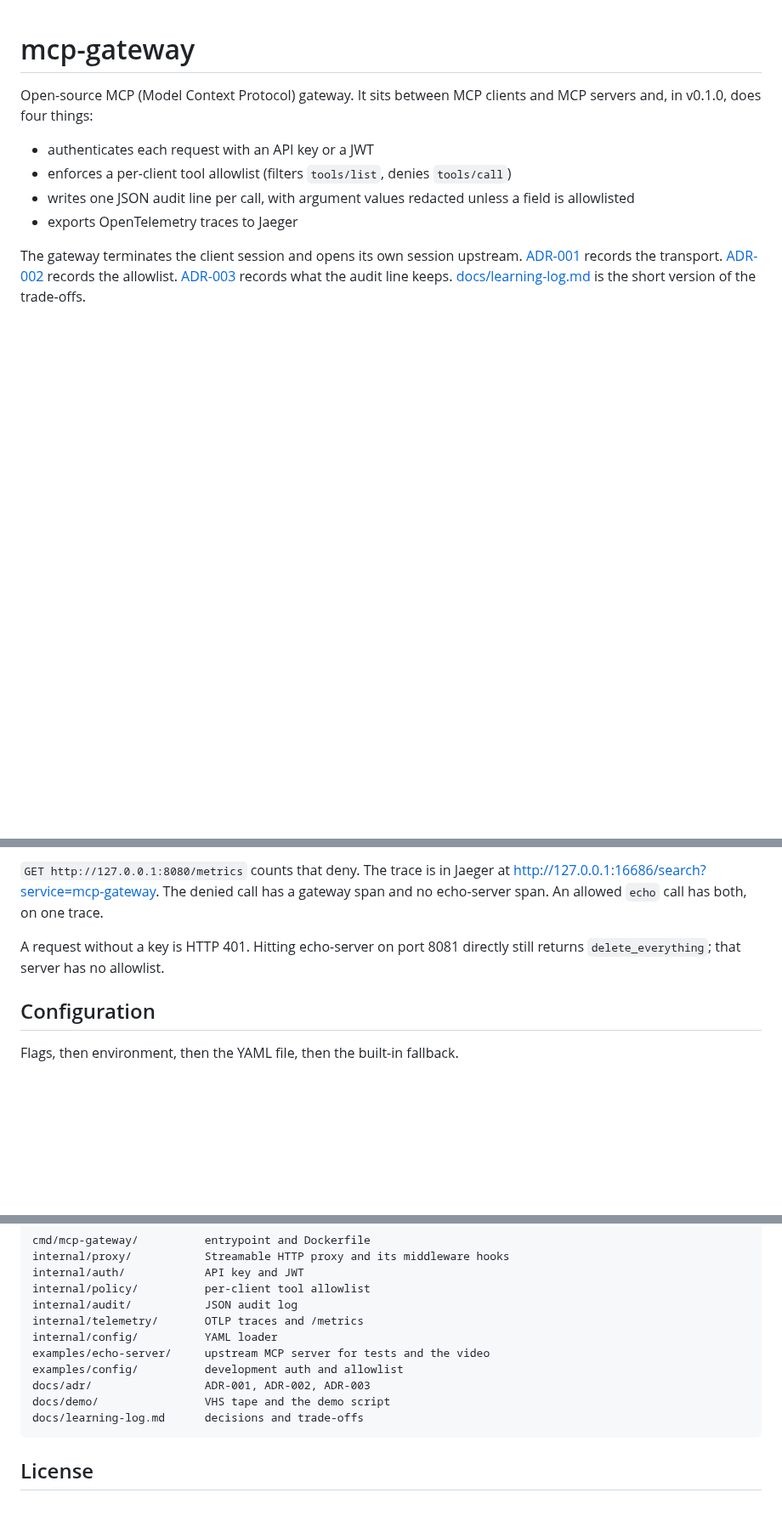
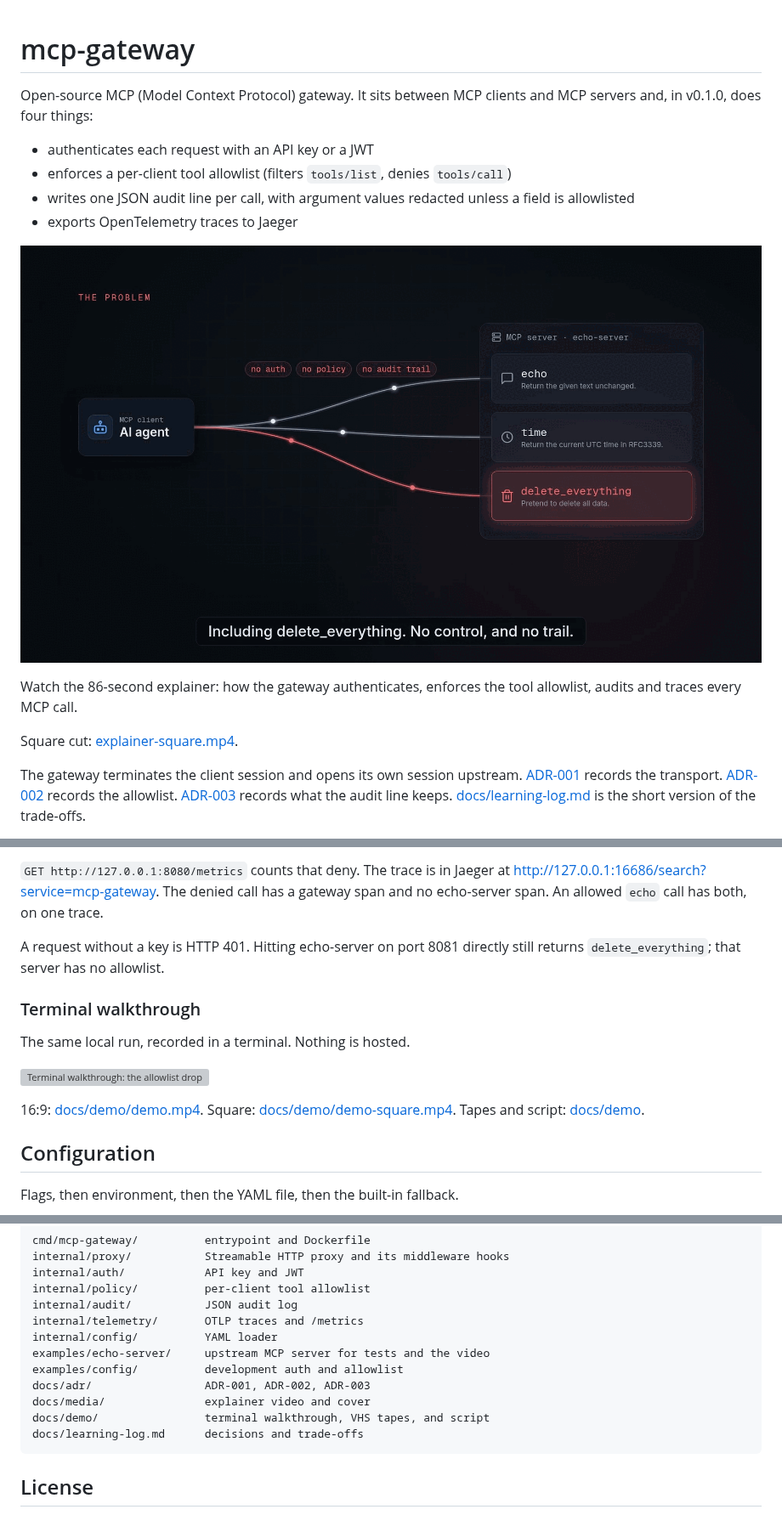
Before and after one commit to EliseuSantos/mcp-gateway, a Markdown page: README.md, 3 parts joined by grey strips. Shown at 85% size. Drawn GitHub-style; pictures changed too: docs/media/explainer-cover.png (added); blank space fills up the shorter version; grey boxes are pictures that could not be loaded.

Commit message:
docs: lead the README with the explainer video
The cover is the 12-second title card. The terminal recording moves
under the quickstart.

````diff
--- a/README.md
+++ b/README.md
@@ -7,4 +7,10 @@ Open-source MCP (Model Context Protocol) gateway. It sits between MCP clients an
 - writes one JSON audit line per call, with argument values redacted unless a field is allowlisted
 - exports OpenTelemetry traces to Jaeger
 
+[![Watch the explainer](docs/media/explainer-cover.png)](docs/media/explainer.mp4)
+
+Watch the 86-second explainer: how the gateway authenticates, enforces the tool allowlist, audits and traces every MCP call.
+
+Square cut: [explainer-square.mp4](docs/media/explainer-square.mp4).
+
 The gateway terminates the client session and opens its own session upstream. [ADR-001](docs/adr/0001-runtime-e-transporte.md) records the transport. [ADR-002](docs/adr/0002-modelo-de-policy.md) records the allowlist. [ADR-003](docs/adr/0003-audit-e-redacao.md) records what the audit line keeps. [docs/learning-log.md](docs/learning-log.md) is the short version of the trade-offs.
@@ -113,6 +113,14 @@ A denied call looks like this, with the argument value redacted:
 
 A request without a key is HTTP 401. Hitting echo-server on port 8081 directly still returns `delete_everything`; that server has no allowlist.
 
+### Terminal walkthrough
+
+The same local run, recorded in a terminal. Nothing is hosted.
+
+![Terminal walkthrough: the allowlist drops delete_everything, then the call is denied](docs/demo/demo.gif)
+
+16:9: [docs/demo/demo.mp4](docs/demo/demo.mp4). Square: [docs/demo/demo-square.mp4](docs/demo/demo-square.mp4). Tapes and script: [docs/demo](docs/demo).
+
 ## Configuration
 
 Flags, then environment, then the YAML file, then the built-in fallback.
@@ -188,7 +196,8 @@ internal/config/          YAML loader
 examples/echo-server/     upstream MCP server for tests and the video
 examples/config/          development auth and allowlist
 docs/adr/                 ADR-001, ADR-002, ADR-003
-docs/demo/                VHS tape and the demo script
+docs/media/               explainer video and cover
+docs/demo/                terminal walkthrough, VHS tapes, and script
 docs/learning-log.md      decisions and trade-offs
 ```
 
````
Also changed, not shown: other parts of README.md (+0 -6 lines), docs/demo/README.md (+2 -2 lines), 2 other files.
